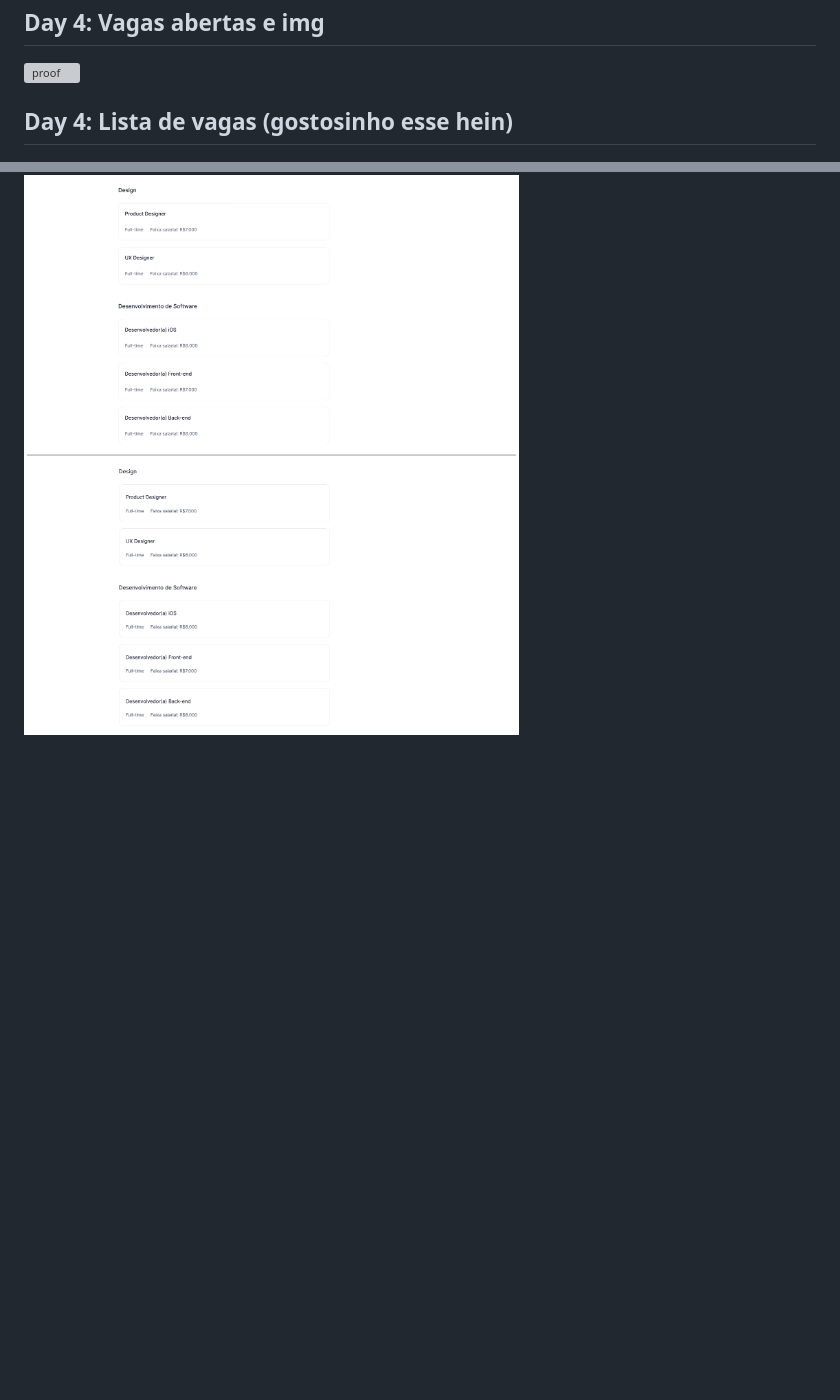
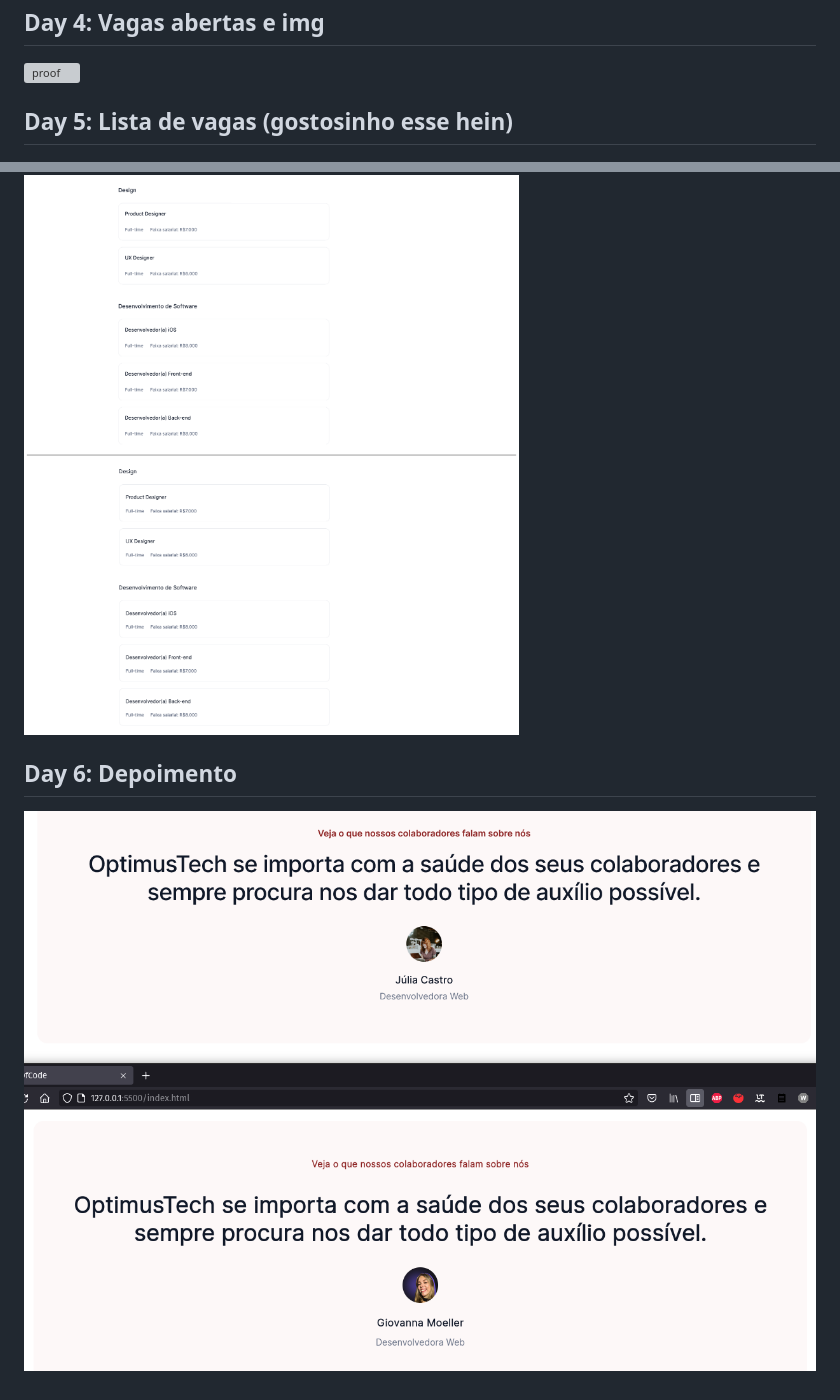
Before and after one commit to petry078/7DaysOfCode, a Markdown page: README.md, 2 parts joined by grey strips. Rendered like a GitHub page; pictures changed too: proof6.png (added); blank space fills up the shorter version; grey boxes are pictures that could not be loaded.

Commit message:
day6 depoimento

```diff
--- a/README.md
+++ b/README.md
@@ -16,5 +16,8 @@
 ## Day 4: Vagas abertas e img
 ![proof](https://raw.githubusercontent.com/petry078/7DaysOfCode/main/proof4.png)
 
-## Day 4: Lista de vagas (gostosinho esse hein)
+## Day 5: Lista de vagas (gostosinho esse hein)
 ![proof](https://raw.githubusercontent.com/petry078/7DaysOfCode/main/proof5.png)
+
+## Day 6: Depoimento
+![proof](https://raw.githubusercontent.com/petry078/7DaysOfCode/main/proof6.png)
```
